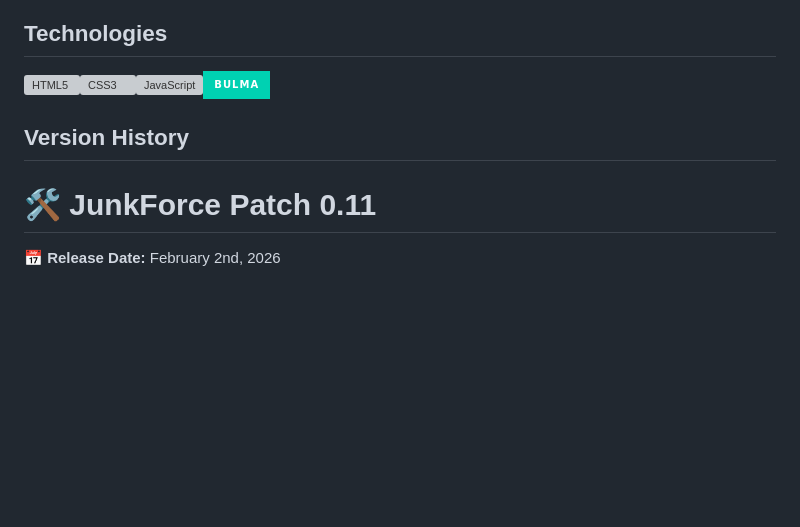
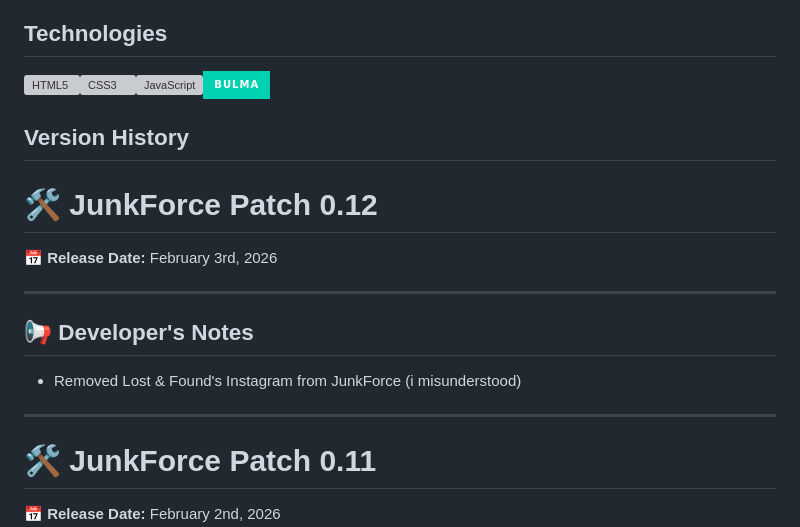
Before and after one commit to boobeh123/JunkForce, a Markdown page: README.md, the part around the change. Rendered like a GitHub page; badges without logos; blank space fills up the shorter version; grey boxes are pictures that could not be loaded.

```diff
--- a/README.md
+++ b/README.md
@@ -18,6 +18,16 @@ A static webpage for JunkForce, a local business that removes waste & constructi
 <img src="https://profilinator.rishav.dev/skills-assets/html5-original-wordmark.svg" alt="HTML5" height="50" /><img src="https://profilinator.rishav.dev/skills-assets/css3-original-wordmark.svg" alt="CSS3" height="50" /><img src="https://profilinator.rishav.dev/skills-assets/javascript-original.svg" alt="JavaScript" height="40" /><img src="https://img.shields.io/badge/bulma%20-00D1B2.svg?&style=for-the-badge&logo=bulma&logoColor=white">
 
 ## Version History
+# 🛠️ JunkForce Patch 0.12
+📅 **Release Date:** February 3rd, 2026
+
+---
+
+## 📢 Developer's Notes
+
+- Removed Lost & Found's Instagram from JunkForce (i misunderstood)
+
+---------------------------------------------------------------------------------------------------------------------------
 # 🛠️ JunkForce Patch 0.11
 📅 **Release Date:** February 2nd, 2026
 
```
